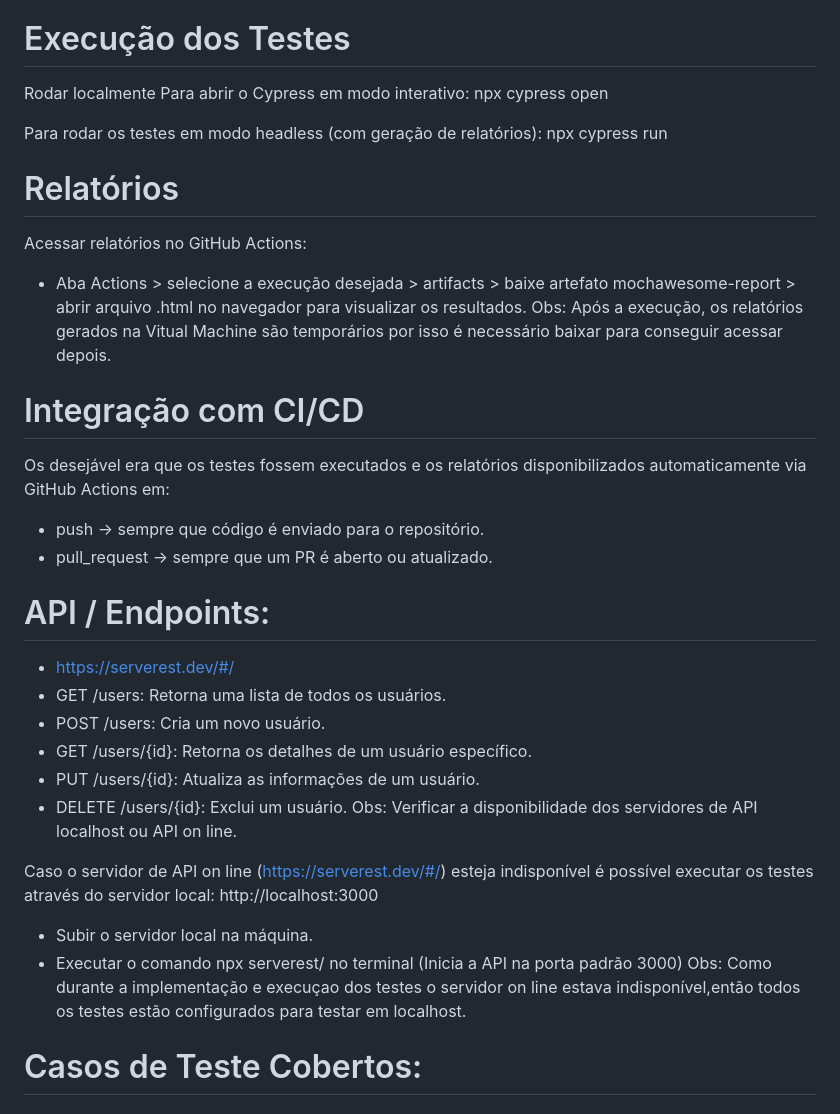
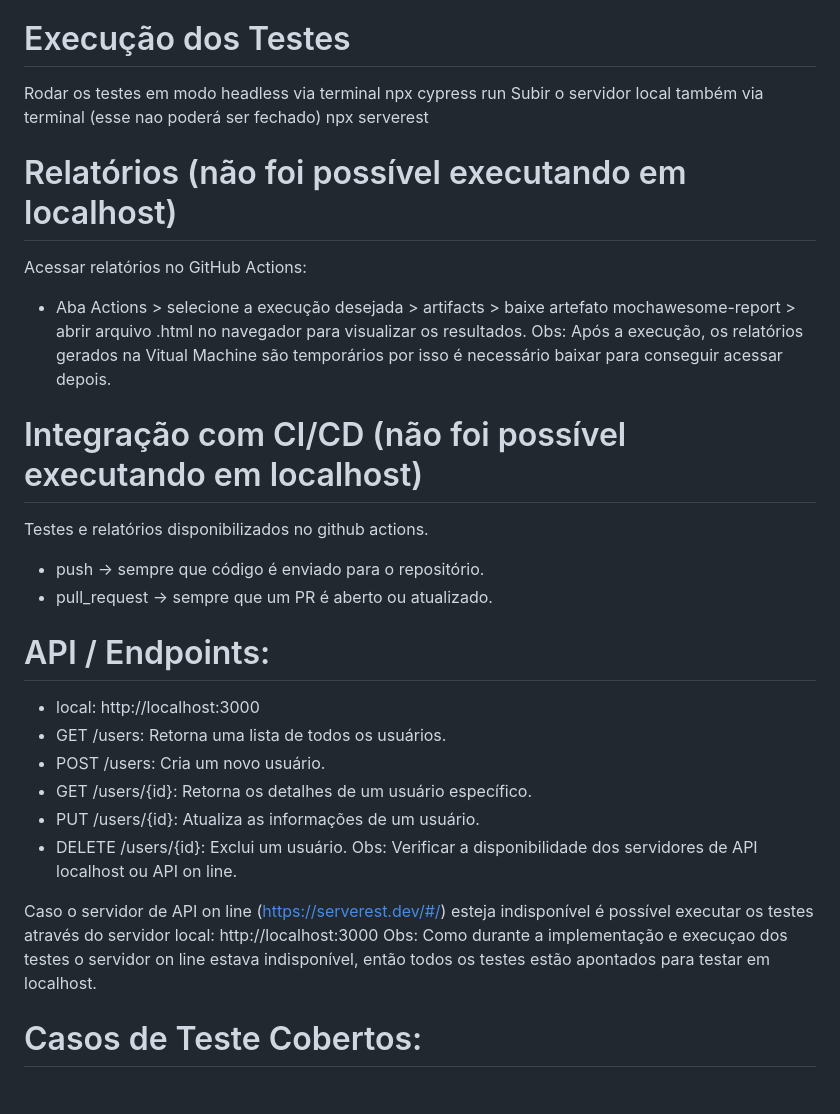
Before and after one commit to Erica123456/DesafioCarrefour, a Markdown page: README.md, the part around the change. Drawn GitHub-style.

Commit message:
Revise README for test execution and API details
Updated instructions for running tests and accessing reports. Clarified usage of local server and API endpoints.

```diff
--- a/README.md
+++ b/README.md
@@ -17,26 +17,25 @@ Clone o repositório e instale as dependências:
 - npm install
 
 # Execução dos Testes
-Rodar localmente
-Para abrir o Cypress em modo interativo:
-npx cypress open
+Rodar os testes em modo headless via terminal
+npx cypress run
+Subir o servidor local também via terminal (esse nao poderá ser fechado)
+npx serverest
 
-Para rodar os testes em modo headless (com geração de relatórios):
-npx cypress run
 
-# Relatórios
+# Relatórios (não foi possível executando em localhost)
 Acessar relatórios no GitHub Actions:
 - Aba Actions > selecione a execução desejada > artifacts > baixe artefato mochawesome-report > abrir arquivo .html no navegador para visualizar os resultados.
 Obs: Após a execução, os relatórios gerados na Vitual Machine são temporários por isso é necessário baixar para conseguir acessar depois.
 
-# Integração com CI/CD
-Os desejável era que os testes fossem executados e os relatórios disponibilizados automaticamente via GitHub Actions em:
+# Integração com CI/CD (não foi possível executando em localhost)
+Testes e relatórios disponibilizados no github actions.
 - push → sempre que código é enviado para o repositório.
 - pull_request → sempre que um PR é aberto ou atualizado.
 
 
 # API / Endpoints:
-- https://serverest.dev/#/
+- local: http://localhost:3000
 - GET /users: Retorna uma lista de todos os usuários.
 - POST /users: Cria um novo usuário.
 - GET /users/{id}: Retorna os detalhes de um usuário específico.
@@ -45,9 +44,7 @@ Os desejável era que os testes fossem executados e os relatórios disponibiliza
 Obs: Verificar a disponibilidade dos servidores de API localhost ou API on line.
 
 Caso o servidor de API on line (https://serverest.dev/#/) esteja indisponível é possível executar os testes através do servidor local: http://localhost:3000
-- Subir o servidor local na máquina.
-- Executar o comando npx serverest/ no terminal (Inicia a API na porta padrão 3000)
-Obs: Como durante a implementação e execuçao dos testes o servidor on line estava indisponível,então todos os testes estão configurados para testar em localhost.
+Obs: Como durante a implementação e execuçao dos testes o servidor on line estava indisponível, então todos os testes estão apontados para testar em localhost.
 
 
 # Casos de Teste Cobertos:
```
